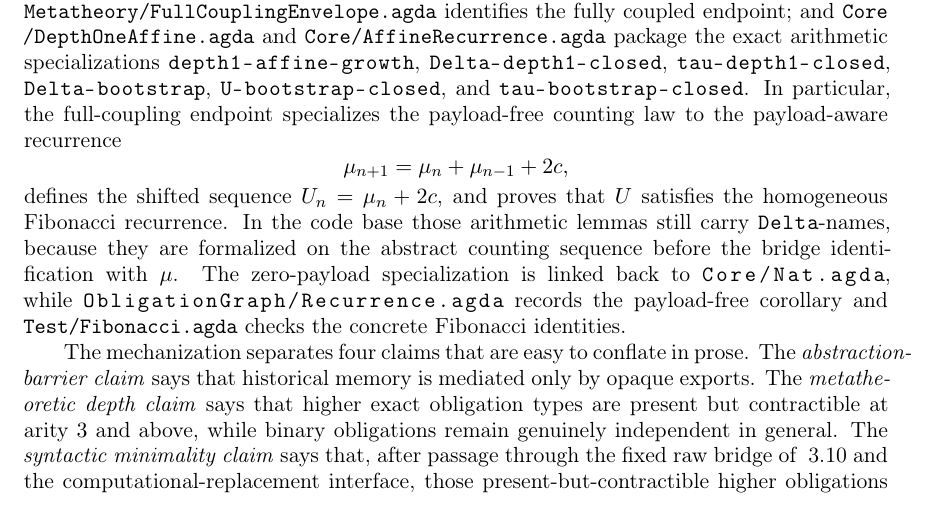
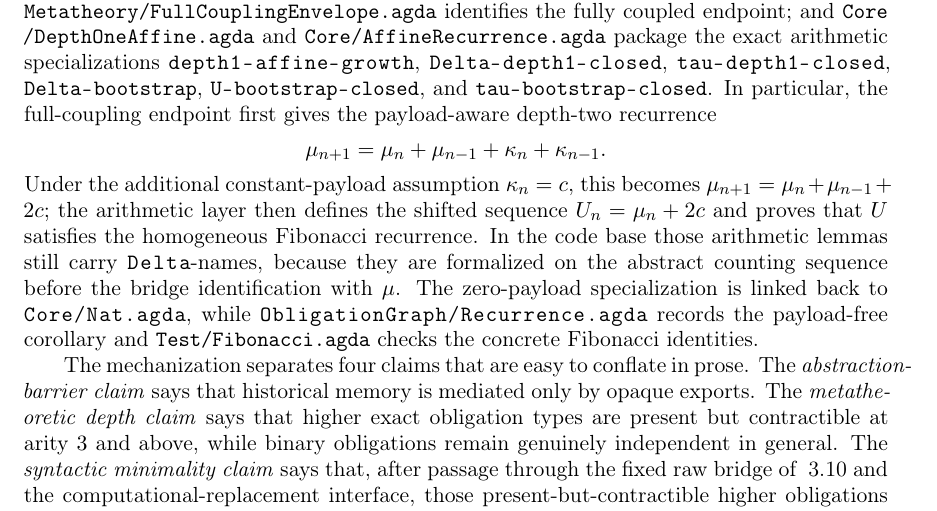
Before and after one commit to efficient-novelty/coherence-depth, a LaTeX document (paper/1_coherence_depth.tex): part of page 51 of 53, cut so that both start at the same text. Compiled offline with pdfLaTeX.

Commit message:
Clarify payload-aware recurrence in paper

```diff
--- a/paper/1_coherence_depth.tex
+++ b/paper/1_coherence_depth.tex
@@ -2297,11 +2297,19 @@ This realizes the abstraction barrier promised by \autoref{def:sealed}. In the f
 
 On the counting side, the Agda development makes the modeling discipline explicit. The active primitive interface is represented as the disjoint union of the two most recent schema sets, and the saturation step is stated separately rather than hidden in the syntax of imports. In the basis-family presentation used here, recurrence counts the well-defined common cardinality of the counted active interface and then reads that abstract count as minimal opaque cost via \autoref{cor:mu-delta}. The sparse recurrence layer records smaller dependency footprints, and the full-coupling envelope is the endpoint where the footprint contains every previous-window dependency site. The concrete decompositions in \texttt{Saturation/Decomposition.agda} then record, step by step, how the next obligation set splits into contributions from the two most recent sealed layers.
 
-\AgdaPath{Metatheory/UniversalRecurrence.agda} proves \AgdaPath{universal-affine-recurrence}; \AgdaPath{Metatheory/SparseDependencyRecurrence.agda} packages sparse dependency footprints; \AgdaPath{Metatheory/FullCouplingEnvelope.agda} identifies the fully coupled endpoint; and \AgdaPath{Core/DepthOneAffine.agda} and \AgdaPath{Core/AffineRecurrence.agda} package the exact arithmetic specializations \AgdaPath{depth1-affine-growth}, \AgdaPath{Delta-depth1-closed}, \AgdaPath{tau-depth1-closed}, \AgdaPath{Delta-bootstrap}, \AgdaPath{U-bootstrap-closed}, and \AgdaPath{tau-bootstrap-closed}. In particular, the full-coupling endpoint specializes the payload-free counting law to the payload-aware recurrence
-\[
-  \mu_{n+1} = \mu_n + \mu_{n-1} + 2c,
-\]
-defines the shifted sequence $U_n=\mu_n+2c$, and proves that $U$ satisfies the homogeneous Fibonacci recurrence. In the code base those arithmetic lemmas still carry \AgdaPath{Delta}-names, because they are formalized on the abstract counting sequence before the bridge identification with~$\mu$. The zero-payload specialization is linked back to \AgdaPath{Core/Nat.agda}, while \AgdaPath{ObligationGraph/Recurrence.agda} records the payload-free corollary and \AgdaPath{Test/Fibonacci.agda} checks the concrete Fibonacci identities.
+\AgdaPath{Metatheory/UniversalRecurrence.agda} proves \AgdaPath{universal-affine-recurrence}; \AgdaPath{Metatheory/SparseDependencyRecurrence.agda} packages sparse dependency footprints; \AgdaPath{Metatheory/FullCouplingEnvelope.agda} identifies the fully coupled endpoint; and \AgdaPath{Core/DepthOneAffine.agda} and \AgdaPath{Core/AffineRecurrence.agda} package the exact arithmetic specializations \AgdaPath{depth1-affine-growth}, \AgdaPath{Delta-depth1-closed}, \AgdaPath{tau-depth1-closed}, \AgdaPath{Delta-bootstrap}, \AgdaPath{U-bootstrap-closed}, and \AgdaPath{tau-bootstrap-closed}. In particular, the full-coupling endpoint first gives the payload-aware depth-two recurrence
+\[
+  \mu_{n+1} = \mu_n + \mu_{n-1} + \kappa_n+\kappa_{n-1}.
+\]
+Under the additional constant-payload assumption $\kappa_n=c$, this becomes
+$\mu_{n+1}=\mu_n+\mu_{n-1}+2c$; the arithmetic layer then defines the shifted
+sequence $U_n=\mu_n+2c$ and proves that $U$ satisfies the homogeneous Fibonacci
+recurrence. In the code base those arithmetic lemmas still carry
+\AgdaPath{Delta}-names, because they are formalized on the abstract counting
+sequence before the bridge identification with~$\mu$. The zero-payload
+specialization is linked back to \AgdaPath{Core/Nat.agda}, while
+\AgdaPath{ObligationGraph/Recurrence.agda} records the payload-free corollary
+and \AgdaPath{Test/Fibonacci.agda} checks the concrete Fibonacci identities.
 
 The mechanization separates four claims that are easy to conflate in prose. The \emph{abstraction-barrier claim} says that historical memory is mediated only by opaque exports. The \emph{metatheoretic depth claim} says that higher exact obligation types are present but contractible at arity~$3$ and above, while binary obligations remain genuinely independent in general. The \emph{syntactic minimality claim} says that, after passage through the fixed raw bridge of \autoref{rem:bridge-target} and the computational-replacement interface, those present-but-contractible higher obligations are read as transparently derived fields and hence eliminated from $\mu$-minimal public signatures, while the surviving binary ones satisfy recent-history factorization. The \emph{recurrence claim} says that sparse footprints obey the sparse recurrence and the fully coupled endpoint gives the affine depth-two law above. The formalization establishes the metatheoretic ingredients, the fixed raw bridge, and the abstract counting laws that turn them into the $\mu$-based theorem stack.
 
```
Also changed, not shown: check_list.md (+3 -0 lines).
